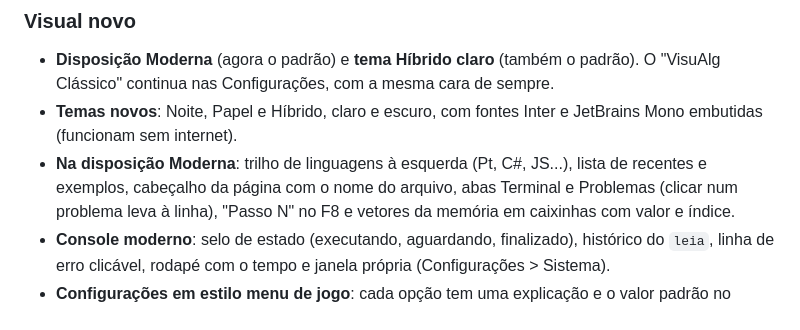
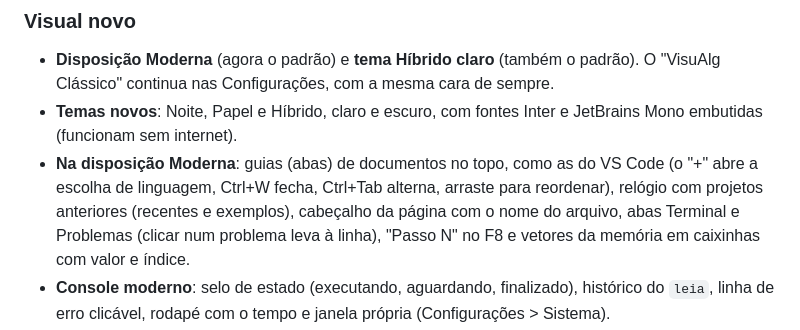
Before and after one commit to victinjr199xs-cyber/MisterALG, a Markdown page: CHANGELOG.md, the part around the change. Drawn GitHub-style.

Commit message:
Changelog: guias de documentos na disposicao moderna
Co-Authored-By: Claude Opus 5.5 <noreply@anthropic.com>

```diff
--- a/CHANGELOG.md
+++ b/CHANGELOG.md
@@ -10,7 +10,8 @@ O formato segue o [Keep a Changelog](https://keepachangelog.com/pt-BR/1.1.0/) e
 - **Disposição Moderna** (agora o padrão) e **tema Híbrido claro** (também o padrão). O "VisuAlg Clássico" continua
   nas Configurações, com a mesma cara de sempre.
 - **Temas novos**: Noite, Papel e Híbrido, claro e escuro, com fontes Inter e JetBrains Mono embutidas (funcionam sem internet).
-- **Na disposição Moderna**: trilho de linguagens à esquerda (Pt, C#, JS...), lista de recentes e exemplos, cabeçalho
+- **Na disposição Moderna**: guias (abas) de documentos no topo, como as do VS Code (o "+" abre a escolha de linguagem,
+  Ctrl+W fecha, Ctrl+Tab alterna, arraste para reordenar), relógio com projetos anteriores (recentes e exemplos), cabeçalho
   da página com o nome do arquivo, abas Terminal e Problemas (clicar num problema leva à linha), "Passo N" no F8 e
   vetores da memória em caixinhas com valor e índice.
 - **Console moderno**: selo de estado (executando, aguardando, finalizado), histórico do `leia`, linha de erro clicável,
```
